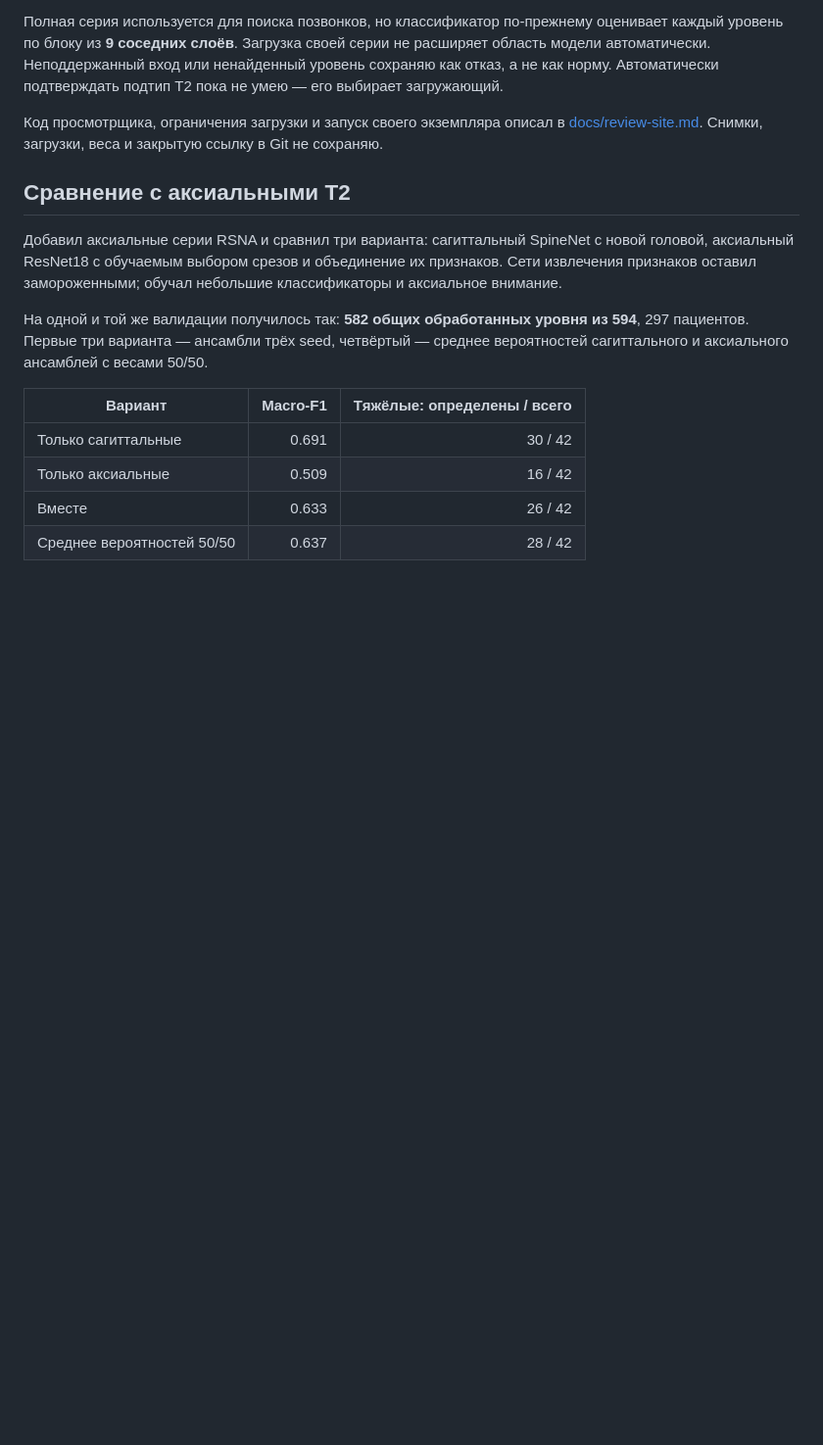
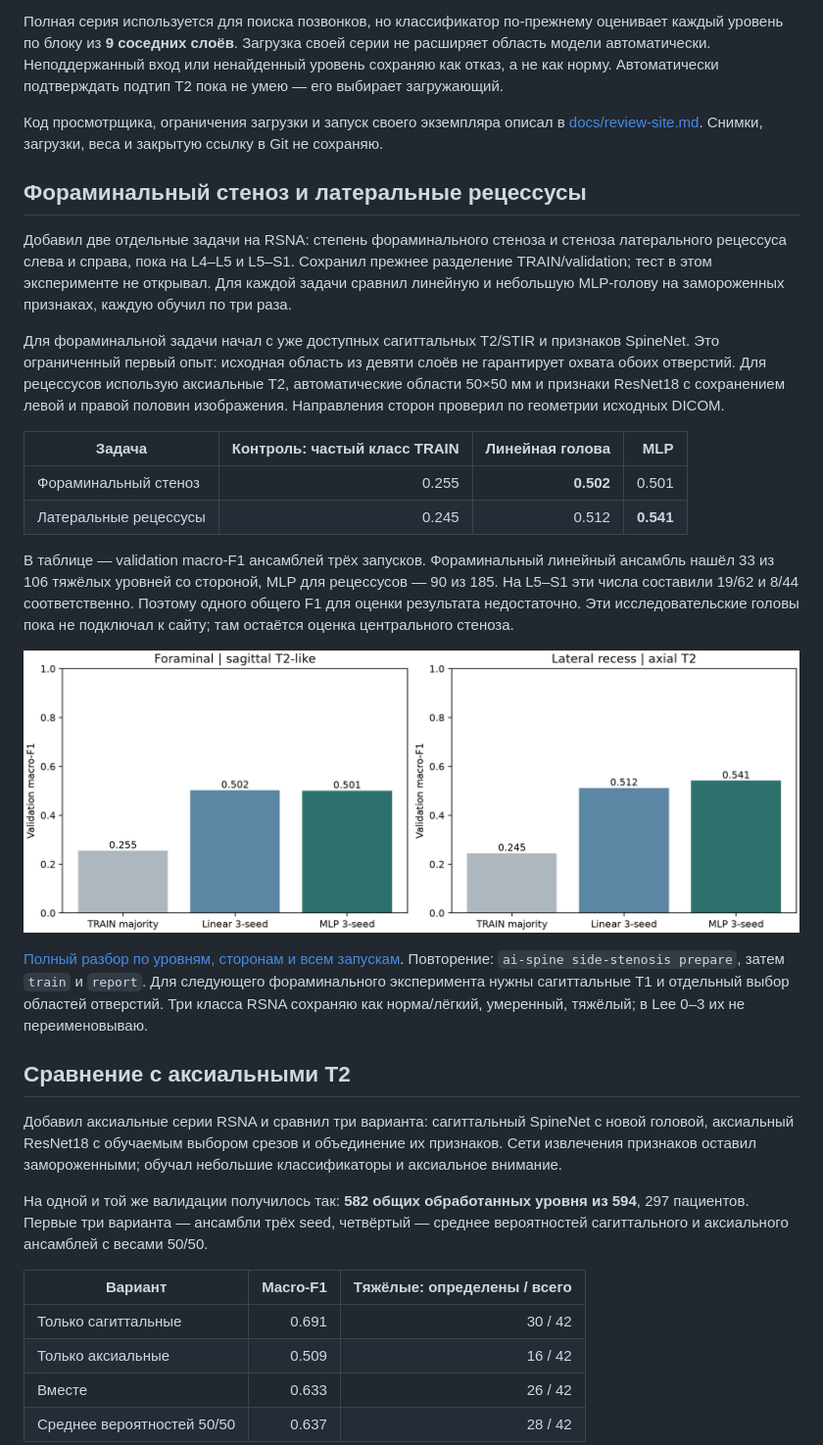
Before and after one commit to Ja1rman/ai-spine-med, a Markdown page: README.md, the part around the change. Shown at 98% size. GitHub-like rendering; pictures changed too: docs/images/side_stenosis_comparison.png (added); blank space fills up the shorter version.

Commit message:
Train and compare bilateral foraminal and recess stenosis classifiers

```diff
--- a/README.md
+++ b/README.md
@@ -19,6 +19,23 @@
 Полная серия используется для поиска позвонков, но классификатор по-прежнему оценивает каждый уровень по блоку из **9 соседних слоёв**. Загрузка своей серии не расширяет область модели автоматически. Неподдержанный вход или ненайденный уровень сохраняю как отказ, а не как норму. Автоматически подтверждать подтип T2 пока не умею — его выбирает загружающий.
 
 Код просмотрщика, ограничения загрузки и запуск своего экземпляра описал в [docs/review-site.md](docs/review-site.md). Снимки, загрузки, веса и закрытую ссылку в Git не сохраняю.
+
+## Фораминальный стеноз и латеральные рецессусы
+
+Добавил две отдельные задачи на RSNA: степень фораминального стеноза и стеноза латерального рецессуса слева и справа, пока на L4–L5 и L5–S1. Сохранил прежнее разделение TRAIN/validation; тест в этом эксперименте не открывал. Для каждой задачи сравнил линейную и небольшую MLP-голову на замороженных признаках, каждую обучил по три раза.
+
+Для фораминальной задачи начал с уже доступных сагиттальных T2/STIR и признаков SpineNet. Это ограниченный первый опыт: исходная область из девяти слоёв не гарантирует охвата обоих отверстий. Для рецессусов использую аксиальные T2, автоматические области 50×50 мм и признаки ResNet18 с сохранением левой и правой половин изображения. Направления сторон проверил по геометрии исходных DICOM.
+
+| Задача | Контроль: частый класс TRAIN | Линейная голова | MLP |
+| --- | ---: | ---: | ---: |
+| Фораминальный стеноз | 0.255 | **0.502** | 0.501 |
+| Латеральные рецессусы | 0.245 | 0.512 | **0.541** |
+
+В таблице — validation macro-F1 ансамблей трёх запусков. Фораминальный линейный ансамбль нашёл 33 из 106 тяжёлых уровней со стороной, MLP для рецессусов — 90 из 185. На L5–S1 эти числа составили 19/62 и 8/44 соответственно. Поэтому одного общего F1 для оценки результата недостаточно. Эти исследовательские головы пока не подключал к сайту; там остаётся оценка центрального стеноза.
+
+![Результаты новых задач на валидации](docs/images/side_stenosis_comparison.png)
+
+[Полный разбор по уровням, сторонам и всем запускам](docs/side-stenosis.md). Повторение: `ai-spine side-stenosis prepare`, затем `train` и `report`. Для следующего фораминального эксперимента нужны сагиттальные T1 и отдельный выбор областей отверстий. Три класса RSNA сохраняю как норма/лёгкий, умеренный, тяжёлый; в Lee 0–3 их не переименовываю.
 
 ## Сравнение с аксиальными T2
 
```
Also changed, not shown: docs/side-stenosis.md (added, +102 -0 lines), docs/images/side_stenosis_confusion.png (added), 7 other files.
